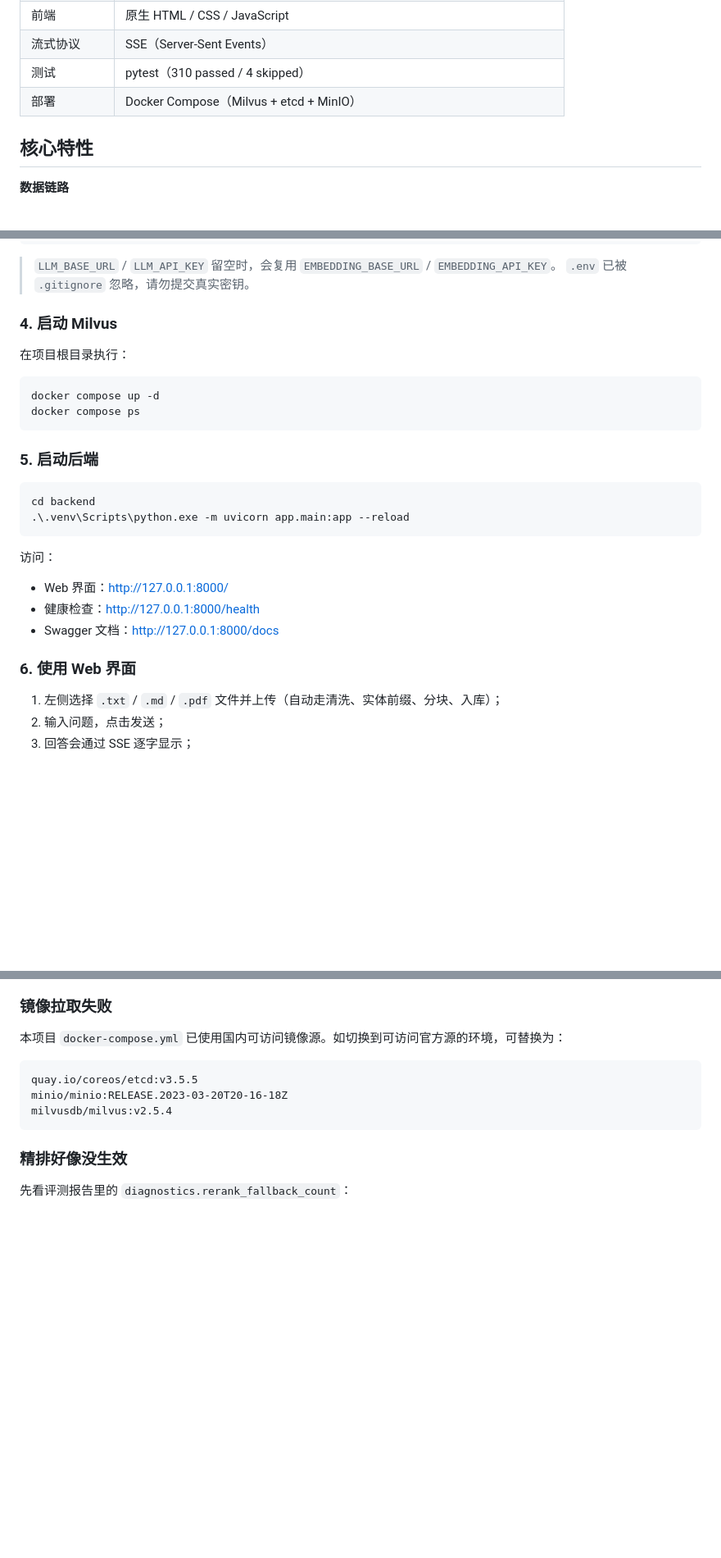
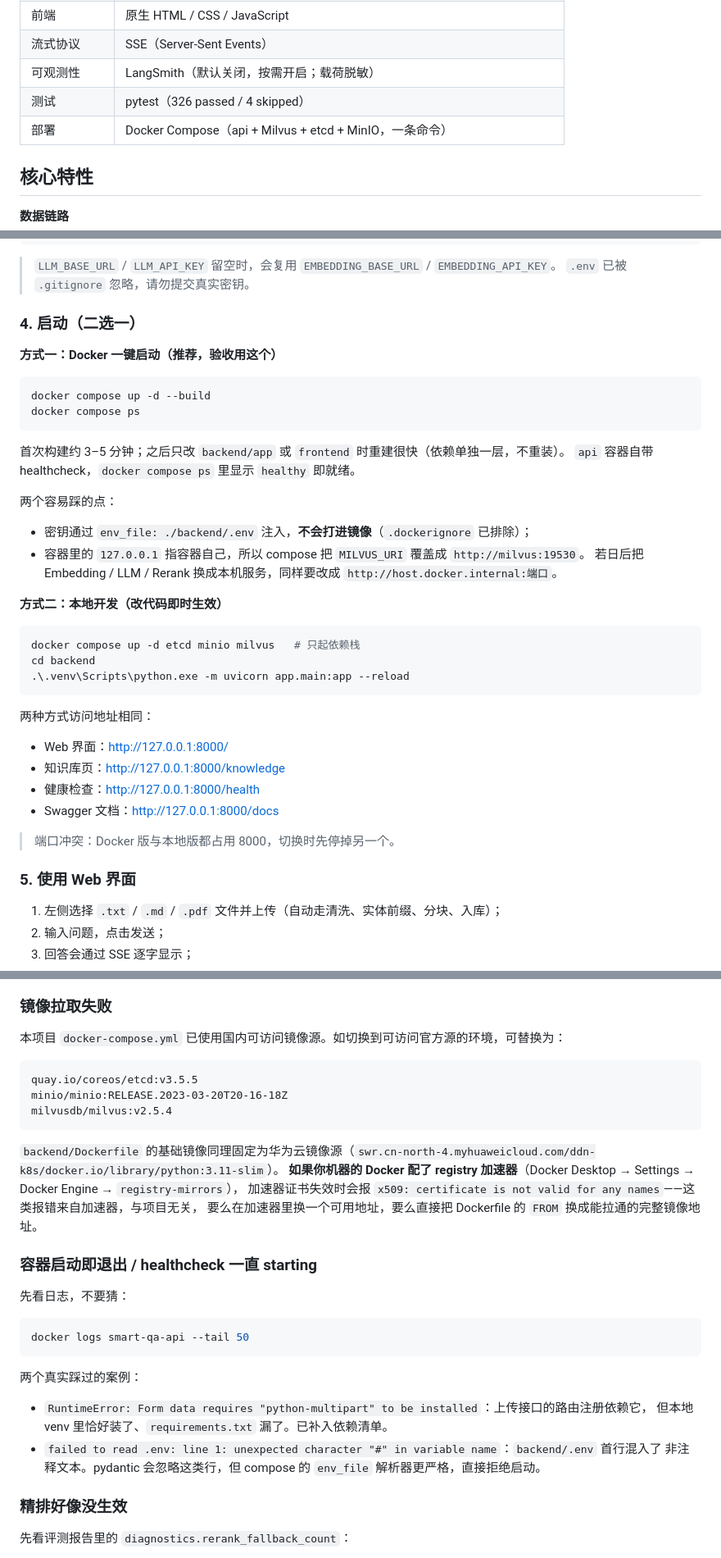
Before and after one commit to yumin176/document-intelligent-Q-A-Agent, a Markdown page: README.md, 3 parts joined by grey strips. Shown at 82% size. Rendered like a GitHub page; blank space fills up the shorter version.

````diff
--- a/README.md
+++ b/README.md
@@ -47,8 +47,9 @@ M6 细分（详细过程见 `docs/召回质量问题清单.md`、`docs/M6-optimi
 | 分块 | `fixed` / `recursive`，默认 `fixed`，`chunk_size=500`、`chunk_overlap=50` |
 | 前端 | 原生 HTML / CSS / JavaScript |
 | 流式协议 | SSE（Server-Sent Events） |
-| 测试 | pytest（310 passed / 4 skipped） |
-| 部署 | Docker Compose（Milvus + etcd + MinIO） |
+| 可观测性 | LangSmith（默认关闭，按需开启；载荷脱敏） |
+| 测试 | pytest（326 passed / 4 skipped） |
+| 部署 | Docker Compose（api + Milvus + etcd + MinIO，一条命令） |
 
 ## 核心特性
 
@@ -318,29 +322,42 @@ AGENT_MAX_REWRITES=1
 > `LLM_BASE_URL` / `LLM_API_KEY` 留空时，会复用 `EMBEDDING_BASE_URL` / `EMBEDDING_API_KEY`。
 > `.env` 已被 `.gitignore` 忽略，请勿提交真实密钥。
 
-### 4. 启动 Milvus
+### 4. 启动（二选一）
 
-在项目根目录执行：
+**方式一：Docker 一键启动（推荐，验收用这个）**
 
 ```powershell
-docker compose up -d
+docker compose up -d --build
 docker compose ps
 ```
 
-### 5. 启动后端
+首次构建约 3–5 分钟；之后只改 `backend/app` 或 `frontend` 时重建很快（依赖单独一层，不重装）。
+`api` 容器自带 healthcheck，`docker compose ps` 里显示 `healthy` 即就绪。
+
+两个容易踩的点：
+
+- 密钥通过 `env_file: ./backend/.env` 注入，**不会打进镜像**（`.dockerignore` 已排除）；
+- 容器里的 `127.0.0.1` 指容器自己，所以 compose 把 `MILVUS_URI` 覆盖成 `http://milvus:19530`。
+  若日后把 Embedding / LLM / Rerank 换成本机服务，同样要改成 `http://host.docker.internal:端口`。
+
+**方式二：本地开发（改代码即时生效）**
 
 ```powershell
+docker compose up -d etcd minio milvus   # 只起依赖栈
 cd backend
 .\.venv\Scripts\python.exe -m uvicorn app.main:app --reload
 ```
 
-访问：
+两种方式访问地址相同：
 
 - Web 界面：http://127.0.0.1:8000/
+- 知识库页：http://127.0.0.1:8000/knowledge
 - 健康检查：http://127.0.0.1:8000/health
 - Swagger 文档：http://127.0.0.1:8000/docs
 
-### 6. 使用 Web 界面
+> 端口冲突：Docker 版与本地版都占用 8000，切换时先停掉另一个。
+
+### 5. 使用 Web 界面
 
 1. 左侧选择 `.txt` / `.md` / `.pdf` 文件并上传（自动走清洗、实体前缀、分块、入库）；
 2. 输入问题，点击发送；
@@ -690,6 +742,26 @@ quay.io/coreos/etcd:v3.5.5
 minio/minio:RELEASE.2023-03-20T20-16-18Z
 milvusdb/milvus:v2.5.4
 ```
+
+`backend/Dockerfile` 的基础镜像同理固定为华为云镜像源（`swr.cn-north-4.myhuaweicloud.com/ddn-k8s/docker.io/library/python:3.11-slim`）。
+**如果你机器的 Docker 配了 registry 加速器**（Docker Desktop → Settings → Docker Engine → `registry-mirrors`），
+加速器证书失效时会报 `x509: certificate is not valid for any names`——这类报错来自加速器，与项目无关，
+要么在加速器里换一个可用地址，要么直接把 Dockerfile 的 `FROM` 换成能拉通的完整镜像地址。
+
+### 容器启动即退出 / healthcheck 一直 starting
+
+先看日志，不要猜：
+
+```powershell
+docker logs smart-qa-api --tail 50
+```
+
+两个真实踩过的案例：
+
+- `RuntimeError: Form data requires "python-multipart" to be installed`：上传接口的路由注册依赖它，
+  但本地 venv 里恰好装了、`requirements.txt` 漏了。已补入依赖清单。
+- `failed to read .env: line 1: unexpected character "#" in variable name`：`backend/.env` 首行混入了
+  非注释文本。pydantic 会忽略这类行，但 compose 的 `env_file` 解析器更严格，直接拒绝启动。
 
 ### 精排好像没生效
 
````
Also changed, not shown: other parts of README.md (+48 -10 lines), .workbuddy/memory/2026-11-02.md (added, +57 -0 lines).
